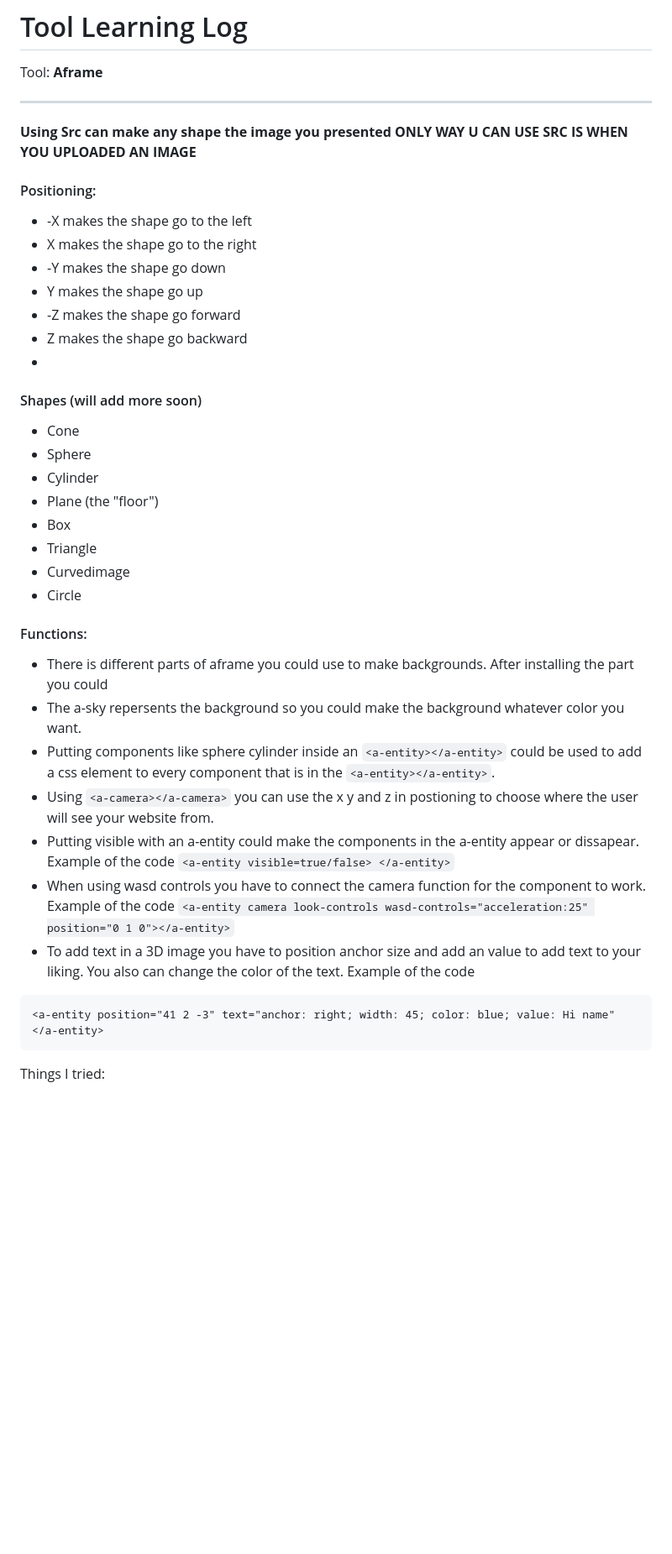
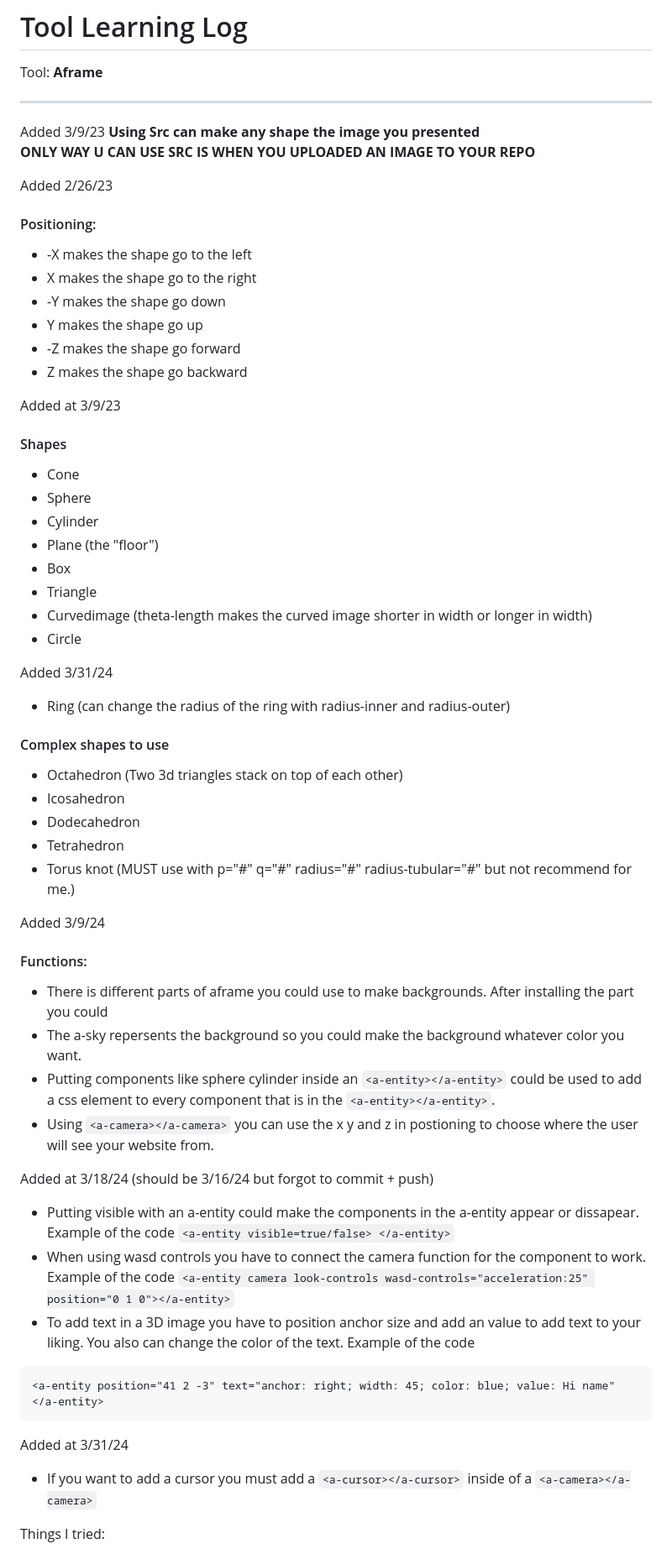
Before and after one commit to keithh9704/sep10-freedom-project, a Markdown page: tool/learning-log.md, the part around one of its changes. Shown at 84% size. Drawn GitHub-style; blank space fills up the shorter version.

Commit message:
Added dates and tinkered with some aframe shapes

````diff
--- a/tool/learning-log.md
+++ b/tool/learning-log.md
@@ -3,8 +3,11 @@
 Tool: **Aframe**
 
 ---
+Added 3/9/23
 **Using Src can make any shape the image you presented**
-**ONLY WAY U CAN USE SRC IS WHEN YOU UPLOADED AN IMAGE**
+**ONLY WAY U CAN USE SRC IS WHEN YOU UPLOADED AN IMAGE TO YOUR REPO**
+
+Added 2/26/23
 #### Positioning:
 * -X makes the shape go to the left
 * X makes the shape go to the right
@@ -12,25 +15,46 @@ Tool: **Aframe**
 * Y makes the shape go up
 * -Z makes the shape go forward
 * Z makes the shape go backward
-*
-#### Shapes (will add more soon)
+
+Added at 3/9/23
+
+#### Shapes
 * Cone
 * Sphere
 * Cylinder
 * Plane (the "floor")
 * Box
 * Triangle
-* Curvedimage
+* Curvedimage (theta-length makes the curved image shorter in width or longer in width)
 * Circle
+
+Added 3/31/24
+* Ring (can change the radius of the ring with radius-inner and radius-outer)
+#### Complex shapes to use
+* Octahedron (Two 3d triangles stack on top of each other)
+* Icosahedron
+* Dodecahedron
+* Tetrahedron
+* Torus knot (MUST use with  p="#" q="#" radius="#" radius-tubular="#" but not recommend for me.)
+
+Added 3/9/24
+
 #### Functions:
 * There is different parts of aframe you could use to make backgrounds. After installing the part you could
 * The a-sky repersents the background so you could make the background whatever color you want.
 * Putting components like sphere cylinder inside an `<a-entity></a-entity>` could be used to add a css element to every component that is in the `<a-entity></a-entity>`.
 * Using `<a-camera></a-camera>` you can use the x y and z in postioning to choose where the user will see your website from.
+
+Added at 3/18/24 (should be 3/16/24 but forgot to commit + push)
+
 * Putting visible with an a-entity could make the components in the a-entity appear or dissapear. Example of the code `<a-entity visible=true/false> </a-entity>`
 * When using wasd controls you have to connect the camera function for the component to work. Example of the code `<a-entity camera look-controls wasd-controls="acceleration:25" position="0 1 0"></a-entity>`
 * To add text in a 3D image you have to position anchor size and add an value to add text to your liking. You also can change the color of the text. Example of the code
 ```
 <a-entity position="41 2 -3" text="anchor: right; width: 45; color: blue; value: Hi name" </a-entity>
 ```
+Added at 3/31/24
+* If you want to add a cursor you must add a `<a-cursor></a-cursor>` inside of a `<a-camera></a-camera>`
+
+
 Things I tried:
````
Also changed, not shown: other parts of tool/learning-log.md (+12 -4 lines).
